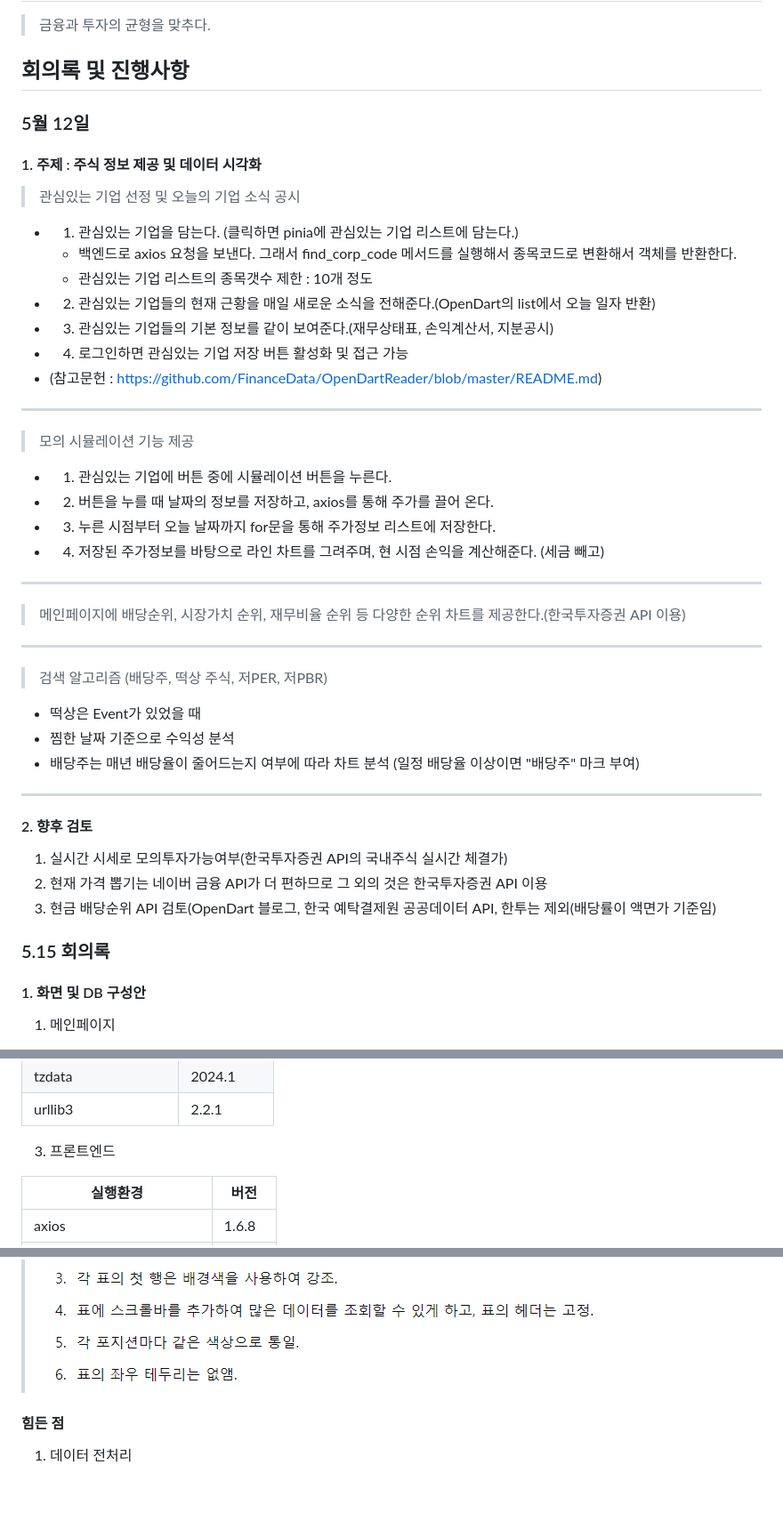
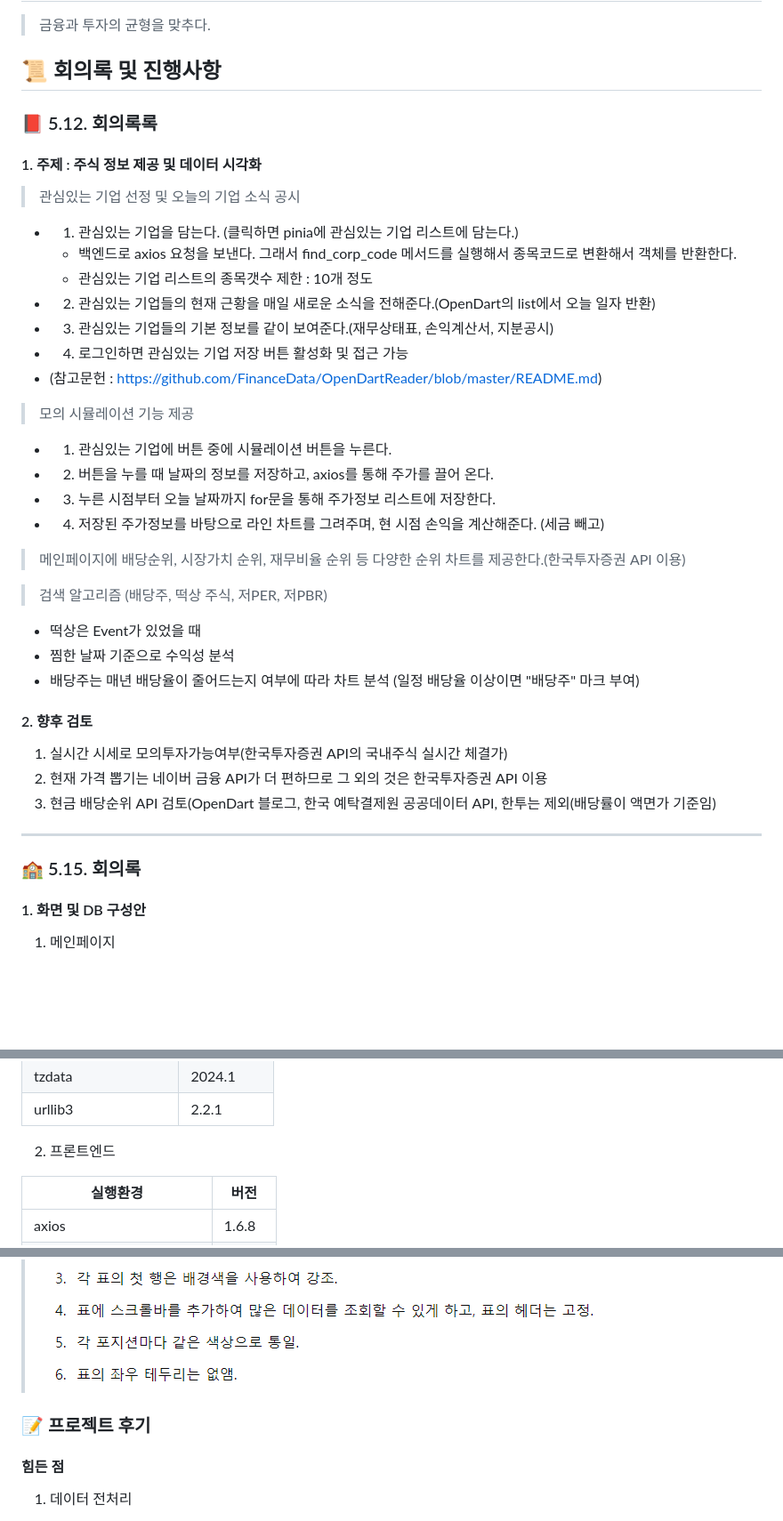
Before and after one commit to LeeChanghoJJang/finance_project_public, a Markdown page: README.md, 3 parts joined by grey strips. Shown at 89% size. Rendered like a GitHub page; blank space fills up the shorter version.

Commit message:
Update README.md
README 다듬기

```diff
--- a/README.md
+++ b/README.md
@@ -1,9 +1,9 @@
 # Finance_Project : Finance Balance Investment's
 > 금융과 투자의 균형을 맞추다.
 
-## 회의록 및 진행사항
+## 📜 회의록 및 진행사항
 
-### 5월 12일
+### 📕 5.12. 회의록록
 
 #### 1. 주제 : 주식 정보 제공 및 데이터 시각화
 > 관심있는 기업 선정 및 오늘의 기업 소식 공시
@@ -14,26 +14,27 @@
   - 3. 관심있는 기업들의 기본 정보를 같이 보여준다.(재무상태표, 손익계산서, 지분공시)
   - 4. 로그인하면 관심있는 기업 저장 버튼 활성화 및 접근 가능
   - (참고문헌 : https://github.com/FinanceData/OpenDartReader/blob/master/README.md)
----
+
 > 모의 시뮬레이션 기능 제공
   - 1. 관심있는 기업에 버튼 중에 시뮬레이션 버튼을 누른다.
   - 2. 버튼을 누를 때 날짜의 정보를 저장하고, axios를 통해 주가를 끌어 온다.
   - 3. 누른 시점부터 오늘 날짜까지 for문을 통해 주가정보 리스트에 저장한다.
   - 4. 저장된 주가정보를 바탕으로 라인 차트를 그려주며, 현 시점 손익을 계산해준다. (세금 빼고)
----
+
 > 메인페이지에 배당순위, 시장가치 순위, 재무비율 순위 등 다양한 순위 차트를 제공한다.(한국투자증권 API 이용)
----
+
 > 검색 알고리즘 (배당주, 떡상 주식, 저PER, 저PBR)
   - 떡상은 Event가 있었을 때
   - 찜한 날짜 기준으로 수익성 분석
   - 배당주는 매년 배당율이 줄어드는지 여부에 따라 차트 분석 (일정 배당율 이상이면 "배당주" 마크 부여)
----
+
 #### 2. 향후 검토
 1. 실시간 시세로 모의투자가능여부(한국투자증권 API의 국내주식 실시간 체결가)
 2. 현재 가격 뽑기는 네이버 금융 API가 더 편하므로 그 외의 것은 한국투자증권 API 이용
 3. 현금 배당순위 API 검토(OpenDart 블로그, 한국 예탁결제원 공공데이터 API, 한투는 제외(배당률이 액면가 기준임)
 
-### 5.15 회의록
+---
+### 🏫 5.15. 회의록
 #### 1. 화면 및 DB 구성안
 1. 메인페이지
   - 상단정보 : `한국은행 100대 통계지표`에서 금리, 환율, 지수 들고오기
@@ -315,7 +323,7 @@
 | tzdata | 2024.1 |
 | urllib3 | 2.2.1 |
 
-3. 프론트엔드
+2. 프론트엔드
 
 | 실행환경 | 버전 |
 |---------|------|
@@ -436,6 +453,7 @@
 요청결과
 ![Alt text](assets/image-2.png) / ![Alt text](assets/image-3.png)
 
+### 📝 프로젝트 후기
 #### 힘든 점
 1. 데이터 전처리
   - 오픈 API를 호출하는 것은 비교적 용이하게 할 수 있었으나, 수집된 데이터를 DB에 저장시키는 과정 중에 아래와 같은 많은 오류 발생 (약 180,000개 데이터)
```
Also changed, not shown: other parts of README.md (+31 -15 lines).
